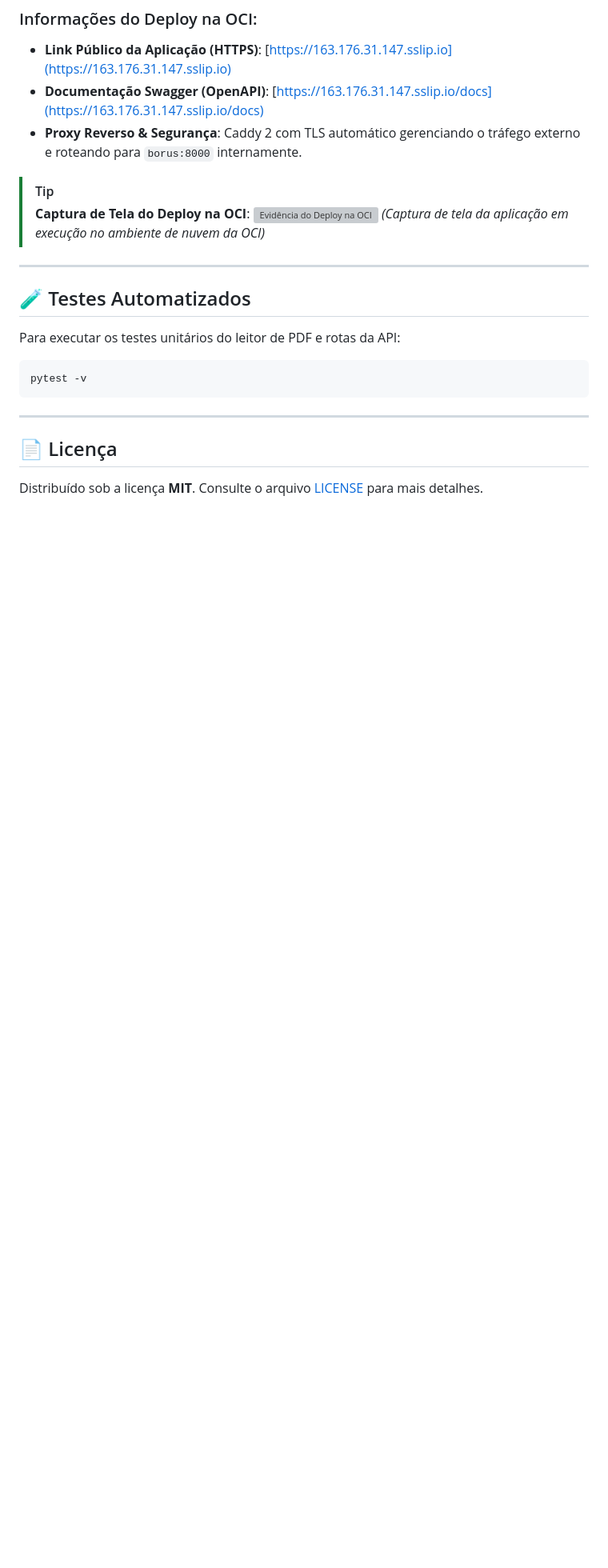
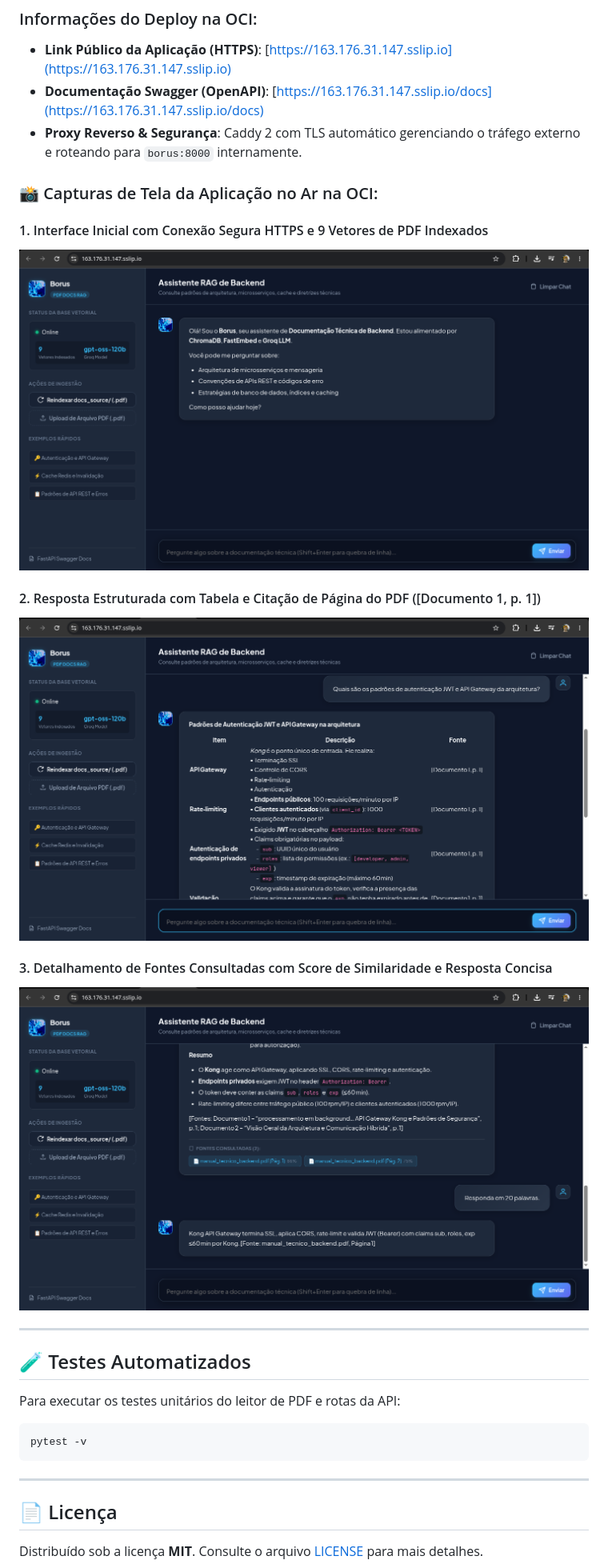
Before and after one commit to soneylegal/borus-challenge-one, a Markdown page: README.md, the part around the change printed below. Shown: that part at 80% size. Rendered like a GitHub page; pictures changed too: docs/screenshots/borusOCI.png (added), docs/screenshots/borusOCI2.png (added), docs/screenshots/borusOCI3.png (added); blank space fills up the shorter version; grey boxes are pictures that could not be loaded.

```diff
--- a/README.md
+++ b/README.md
@@ -265,10 +265,16 @@ Este projeto foi preparado para execução em instâncias de computação da **O
 - **Documentação Swagger (OpenAPI)**: [https://163.176.31.147.sslip.io/docs](https://163.176.31.147.sslip.io/docs)
 - **Proxy Reverso & Segurança**: Caddy 2 com TLS automático gerenciando o tráfego externo e roteando para `borus:8000` internamente.
 
-> [!TIP]
-> **Captura de Tela do Deploy na OCI**:
-> ![Evidência do Deploy na OCI](docs/deploy_oci_screenshot.png)
-> *(Captura de tela da aplicação em execução no ambiente de nuvem da OCI)*
+### 📸 Capturas de Tela da Aplicação no Ar na OCI:
+
+#### 1. Interface Inicial com Conexão Segura HTTPS e 9 Vetores de PDF Indexados
+![Interface Inicial do Borus na OCI](docs/screenshots/borusOCI.png)
+
+#### 2. Resposta Estruturada com Tabela e Citação de Página do PDF ([Documento 1, p. 1])
+![Consulta de Arquitetura e Autenticação JWT](docs/screenshots/borusOCI2.png)
+
+#### 3. Detalhamento de Fontes Consultadas com Score de Similaridade e Resposta Concisa
+![Fontes Consultadas e Relevância](docs/screenshots/borusOCI3.png)
 
 ---
 
```
Also changed, not shown: other parts of README.md (+2 -2 lines), 4 other files.
